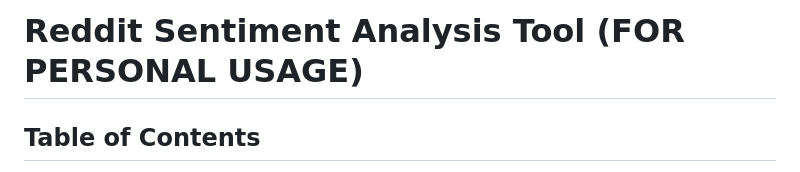
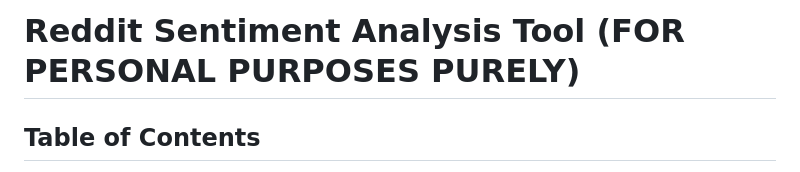
Before and after one commit to ogngnaoh/reddit-sentiment-analysis, a Markdown page: README.md, the part around the change. Drawn GitHub-style.

```diff
--- a/README.md
+++ b/README.md
@@ -1,4 +1,4 @@
-# Reddit Sentiment Analysis Tool (FOR PERSONAL USAGE)
+# Reddit Sentiment Analysis Tool (FOR PERSONAL PURPOSES PURELY)
 
 ## Table of Contents
 
```
